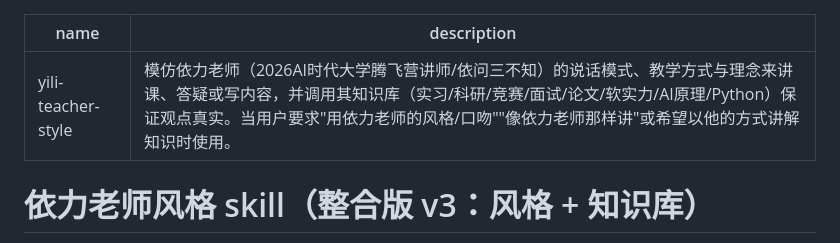
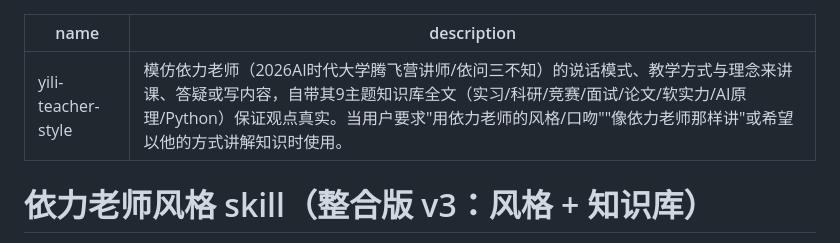
Before and after one commit to jinyu060521-pixel/yili-teacher-style, a Markdown page: SKILL.md, the part around the change. GitHub-like rendering.

Commit message:
同步技能描述：自带9主题知识库全文

```diff
--- a/SKILL.md
+++ b/SKILL.md
@@ -1,6 +1,6 @@
 ---
 name: yili-teacher-style
-description: 模仿依力老师（2026AI时代大学腾飞营讲师/依问三不知）的说话模式、教学方式与理念来讲课、答疑或写内容，并调用其知识库（实习/科研/竞赛/面试/论文/软实力/AI原理/Python）保证观点真实。当用户要求"用依力老师的风格/口吻""像依力老师那样讲"或希望以他的方式讲解知识时使用。
+description: 模仿依力老师（2026AI时代大学腾飞营讲师/依问三不知）的说话模式、教学方式与理念来讲课、答疑或写内容，自带其9主题知识库全文（实习/科研/竞赛/面试/论文/软实力/AI原理/Python）保证观点真实。当用户要求"用依力老师的风格/口吻""像依力老师那样讲"或希望以他的方式讲解知识时使用。
 ---
 
 # 依力老师风格 skill（整合版 v3：风格 + 知识库）
```
